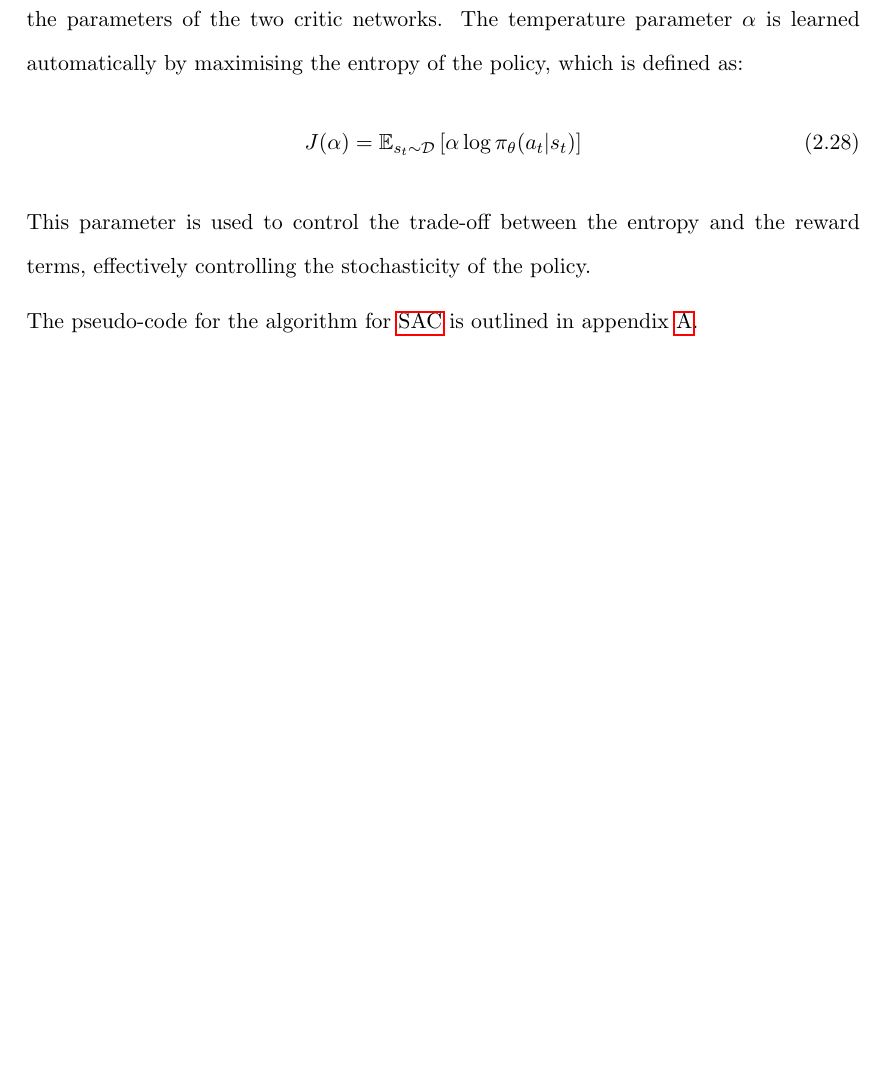
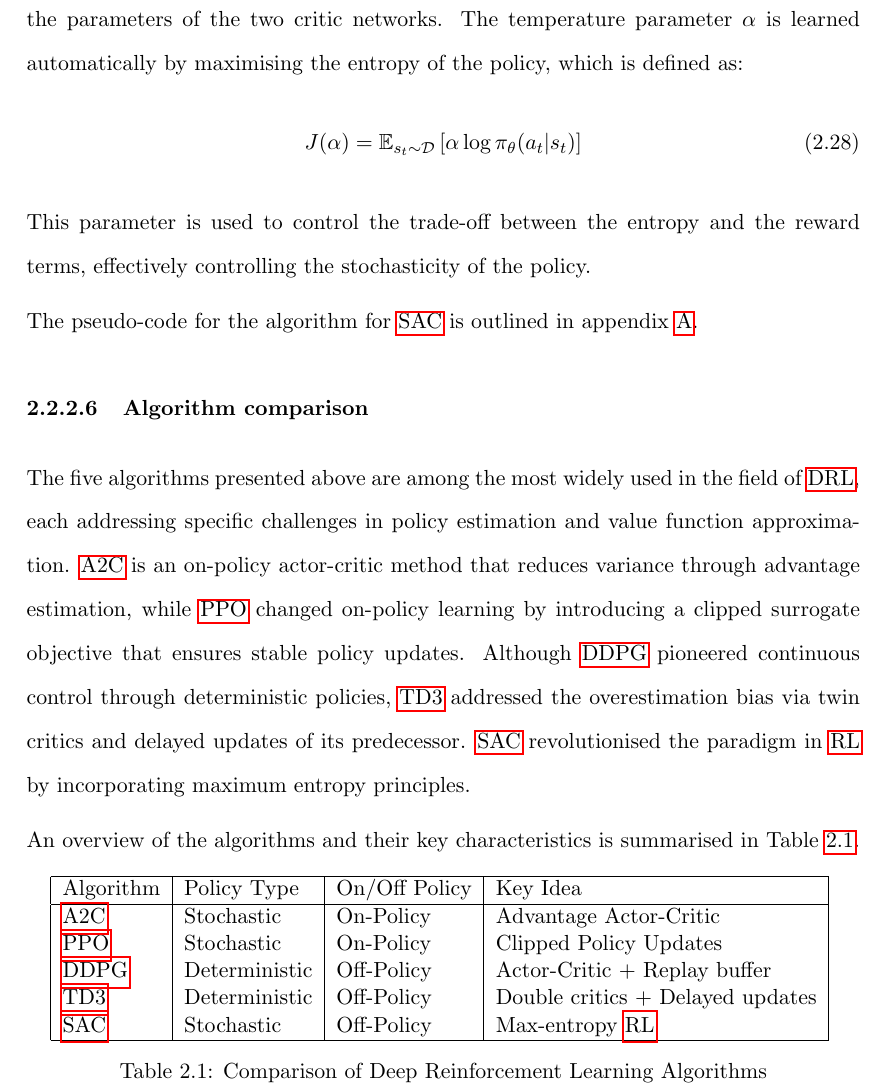
Before and after one commit to ingridpi/xdl-portfolio, a LaTeX thesis (report/Thesis.tex, which reads report/contents/background.tex): part of page 37 of 53, cut so that both start at the same text, the shorter picture padded with empty space. Compiled offline with pdfLaTeX.

Commit message:
Add comparison

```diff
--- a/report/contents/background.tex
+++ b/report/contents/background.tex
@@ -295,3 +295,26 @@ where $\mathcal{N}(0, \sigma)$ is the noise added to the action to encourage exp
 This parameter is used to control the trade-off between the entropy and the reward terms, effectively controlling the stochasticity of the policy.
 
 The pseudo-code for the algorithm for \acrshort{sac} is outlined in appendix \ref{alg:sac}.
+
+\subsubsection{Algorithm comparison}
+
+The five algorithms presented above are among the most widely used in the field of \acrshort{drl}, each addressing specific challenges in policy estimation and value function approximation. \acrshort{a2c} is an on-policy actor-critic method that reduces variance through advantage estimation, while \acrshort{ppo} changed on-policy learning by introducing a clipped surrogate objective that ensures stable policy updates. Although \acrshort{ddpg} pioneered continuous control through deterministic policies, \acrshort{td3} addressed the overestimation bias via twin critics and delayed updates of its predecessor. \acrshort{sac} revolutionised the paradigm in \acrshort{rl} by incorporating maximum entropy principles.
+
+An overview of the algorithms and their key characteristics is summarised in Table \ref{tab:drl_algorithms_comparison}.
+
+\begin{table}[h]
+    \centering
+    \begin{tabular}{|l|l|l|l|}
+        \hline
+        Algorithm & Policy Type & On/Off Policy & Key Idea \\
+        \hline
+        \acrshort{a2c} & Stochastic & On-Policy & Advantage Actor-Critic \\
+        \acrshort{ppo} & Stochastic & On-Policy & Clipped Policy Updates \\
+        \acrshort{ddpg} & Deterministic & Off-Policy & Actor-Critic + Replay buffer \\
+        \acrshort{td3} & Deterministic & Off-Policy & Double critics + Delayed updates \\
+        \acrshort{sac} & Stochastic & Off-Policy & Max-entropy \acrshort{rl} \\
+        \hline
+    \end{tabular}
+    \caption{Comparison of Deep Reinforcement Learning Algorithms}
+    \label{tab:drl_algorithms_comparison}
+\end{table}
```
Also changed, not shown: report/Thesis.pdf.
